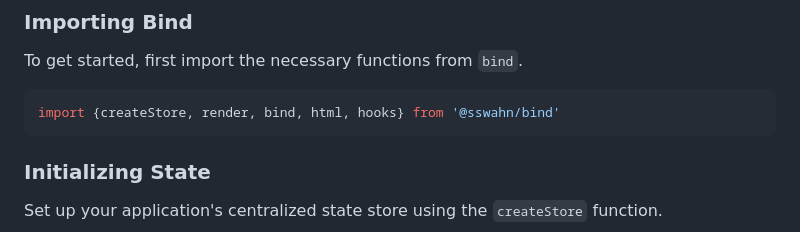
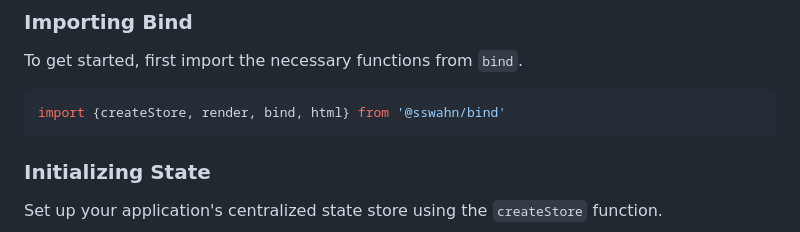
Before and after one commit to sswahn/bind, a Markdown page: README.md, the part around the change. Drawn GitHub-style.

````diff
--- a/README.md
+++ b/README.md
@@ -25,7 +25,7 @@ npm install @sswahn/bind
 ### Importing Bind
 To get started, first import the necessary functions from `bind`.
 ```javascript
-import {createStore, render, bind, html, hooks} from '@sswahn/bind'
+import {createStore, render, bind, html} from '@sswahn/bind'
 ```
 
 ### Initializing State
````
